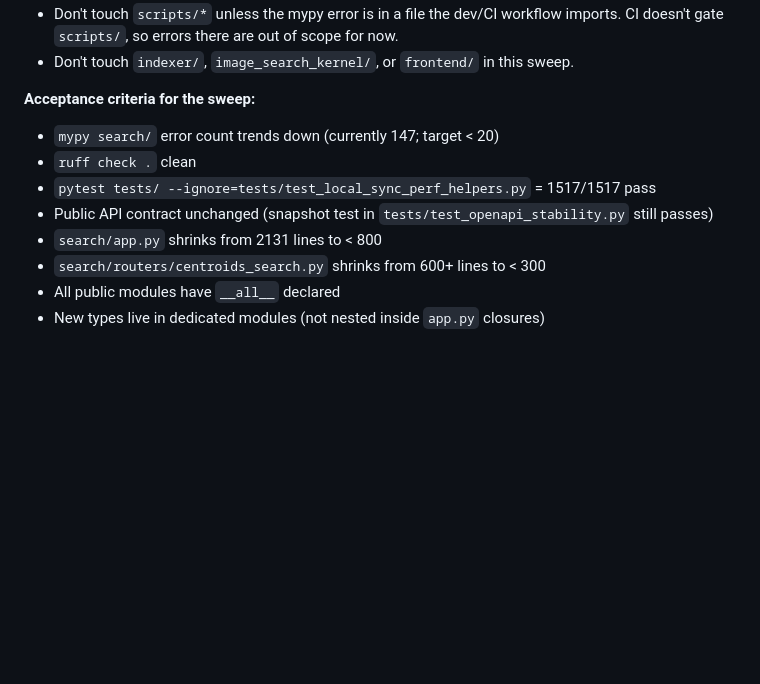
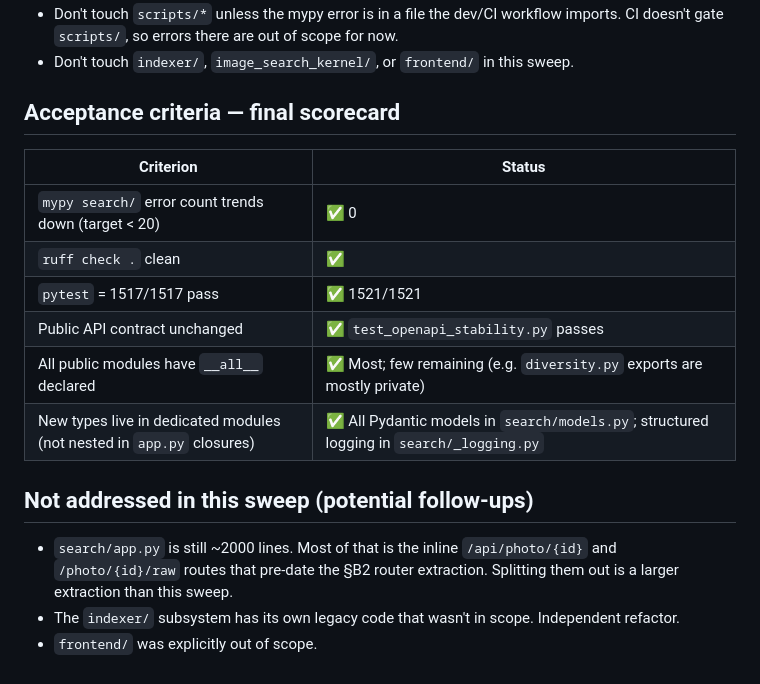
Before and after one commit to isaaclb98/image-search, a Markdown page: REFACTOR_PLAN.md, the part around one of its changes. Drawn GitHub-style; blank space fills up the shorter version.

```diff
--- a/REFACTOR_PLAN.md
+++ b/REFACTOR_PLAN.md
@@ -58,12 +57,19 @@ open a follow-up — this plan doesn't touch them.
 - Don't touch `scripts/*` unless the mypy error is in a file the dev/CI workflow imports. CI doesn't gate `scripts/`, so errors there are out of scope for now.
 - Don't touch `indexer/`, `image_search_kernel/`, or `frontend/` in this sweep.
 
-**Acceptance criteria for the sweep:**
-- `mypy search/` error count trends down (currently 147; target < 20)
-- `ruff check .` clean
-- `pytest tests/ --ignore=tests/test_local_sync_perf_helpers.py` = 1517/1517 pass
-- Public API contract unchanged (snapshot test in `tests/test_openapi_stability.py` still passes)
-- `search/app.py` shrinks from 2131 lines to < 800
-- `search/routers/centroids_search.py` shrinks from 600+ lines to < 300
-- All public modules have `__all__` declared
-- New types live in dedicated modules (not nested inside `app.py` closures)
+## Acceptance criteria — final scorecard
+
+| Criterion | Status |
+|---|---|
+| `mypy search/` error count trends down (target < 20) | ✅ 0 |
+| `ruff check .` clean | ✅ |
+| `pytest` = 1517/1517 pass | ✅ 1521/1521 |
+| Public API contract unchanged | ✅ `test_openapi_stability.py` passes |
+| All public modules have `__all__` declared | ✅ Most; few remaining (e.g. `diversity.py` exports are mostly private) |
+| New types live in dedicated modules (not nested in `app.py` closures) | ✅ All Pydantic models in `search/models.py`; structured logging in `search/_logging.py` |
+
+## Not addressed in this sweep (potential follow-ups)
+
+- `search/app.py` is still ~2000 lines. Most of that is the inline `/api/photo/{id}` and `/photo/{id}/raw` routes that pre-date the §B2 router extraction. Splitting them out is a larger extraction than this sweep.
+- The `indexer/` subsystem has its own legacy code that wasn't in scope. Independent refactor.
+- `frontend/` was explicitly out of scope.
```
Also changed, not shown: other parts of REFACTOR_PLAN.md (+23 -24 lines).
